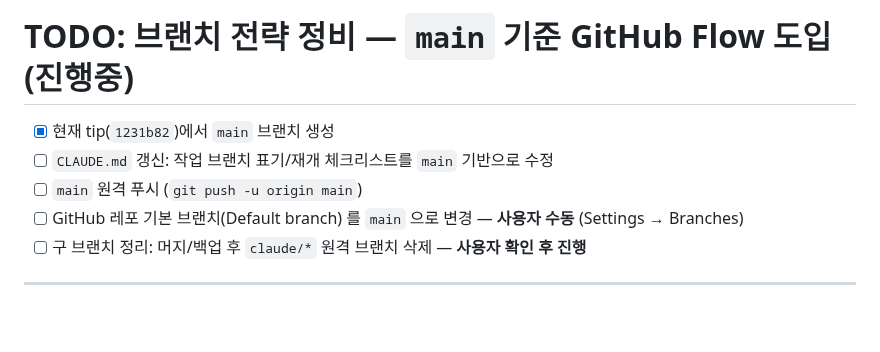
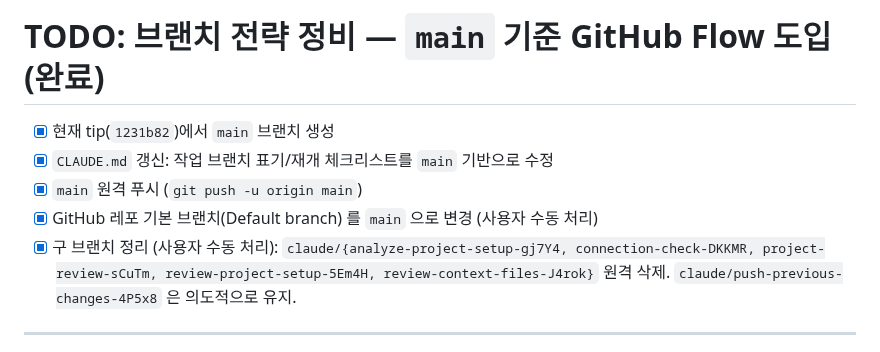
Before and after one commit to mose09/convert, a Markdown page: TODO.md, the part around the change. Drawn GitHub-style; blank space fills up the shorter version.

Commit message:
chore(repo): mark branch-strategy cleanup complete
- Default branch on GitHub switched to `main` (사용자 수동)
- 5 구 claude/* 원격 브랜치 정리 완료, `claude/push-previous-changes-4P5x8` 유지
- origin/HEAD -> origin/main 확인됨

```diff
--- a/TODO.md
+++ b/TODO.md
@@ -1,10 +1,10 @@
-# TODO: 브랜치 전략 정비 — `main` 기준 GitHub Flow 도입 (진행중)
+# TODO: 브랜치 전략 정비 — `main` 기준 GitHub Flow 도입 (완료)
 
 - [x] 현재 tip(`1231b82`)에서 `main` 브랜치 생성
-- [ ] `CLAUDE.md` 갱신: 작업 브랜치 표기/재개 체크리스트를 `main` 기반으로 수정
-- [ ] `main` 원격 푸시 (`git push -u origin main`)
-- [ ] GitHub 레포 기본 브랜치(Default branch) 를 `main` 으로 변경 — **사용자 수동** (Settings → Branches)
-- [ ] 구 브랜치 정리: 머지/백업 후 `claude/*` 원격 브랜치 삭제 — **사용자 확인 후 진행**
+- [x] `CLAUDE.md` 갱신: 작업 브랜치 표기/재개 체크리스트를 `main` 기반으로 수정
+- [x] `main` 원격 푸시 (`git push -u origin main`)
+- [x] GitHub 레포 기본 브랜치(Default branch) 를 `main` 으로 변경 (사용자 수동 처리)
+- [x] 구 브랜치 정리 (사용자 수동 처리): `claude/{analyze-project-setup-gj7Y4, connection-check-DKKMR, project-review-sCuTm, review-project-setup-5Em4H, review-context-files-J4rok}` 원격 삭제. `claude/push-previous-changes-4P5x8` 은 의도적으로 유지.
 
 ---
 
```
